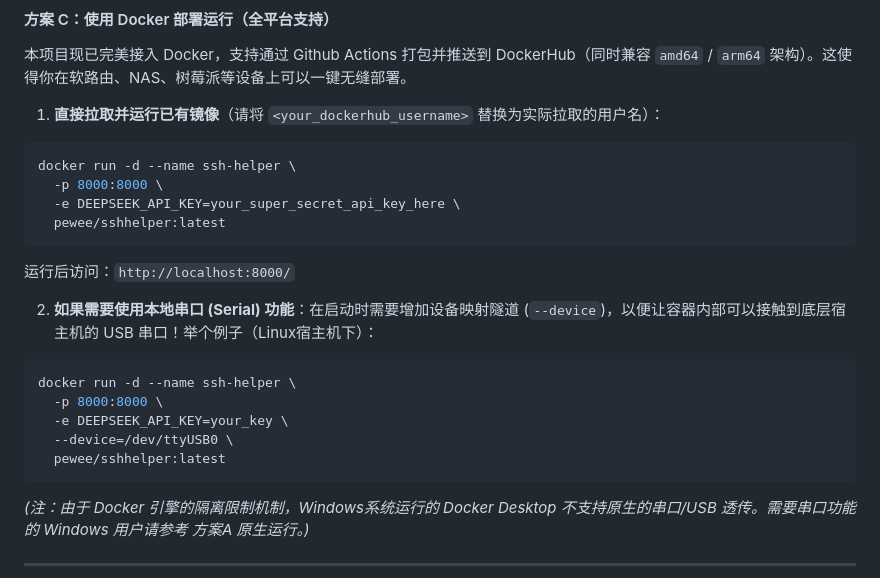
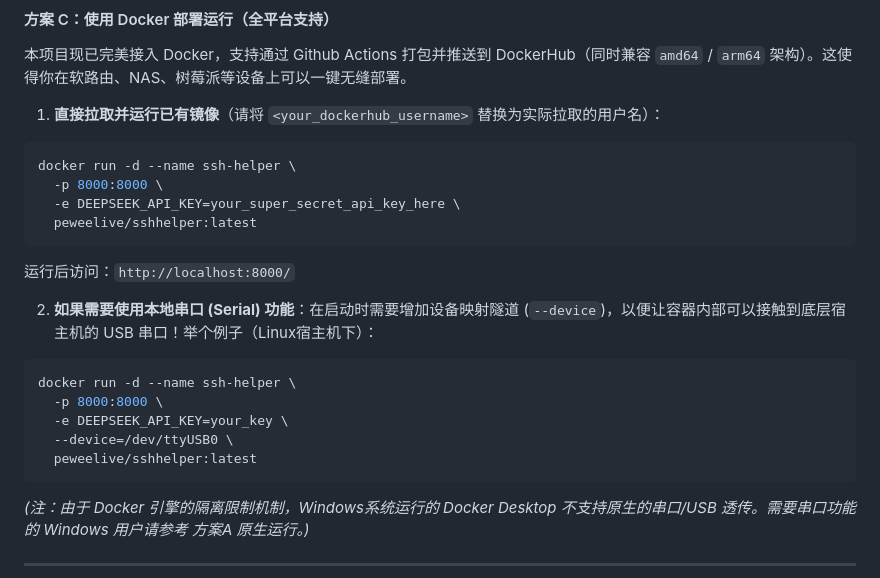
Before and after one commit to pewee-live/hardware-assistant, a Markdown page: README.md, the part around the change. Drawn GitHub-style.

````diff
--- a/README.md
+++ b/README.md
@@ -109,7 +109,7 @@ python main.py
 docker run -d --name ssh-helper \
   -p 8000:8000 \
   -e DEEPSEEK_API_KEY=your_super_secret_api_key_here \
-  pewee/sshhelper:latest
+  peweelive/sshhelper:latest
 ```
 运行后访问：`http://localhost:8000/`
 
@@ -119,7 +119,7 @@ docker run -d --name ssh-helper \
   -p 8000:8000 \
   -e DEEPSEEK_API_KEY=your_key \
   --device=/dev/ttyUSB0 \
-  pewee/sshhelper:latest
+  peweelive/sshhelper:latest
 ```
 *(注：由于 Docker 引擎的隔离限制机制，Windows系统运行的 Docker Desktop 不支持原生的串口/USB 透传。需要串口功能的 Windows 用户请参考 方案A 原生运行。)*
 
````
